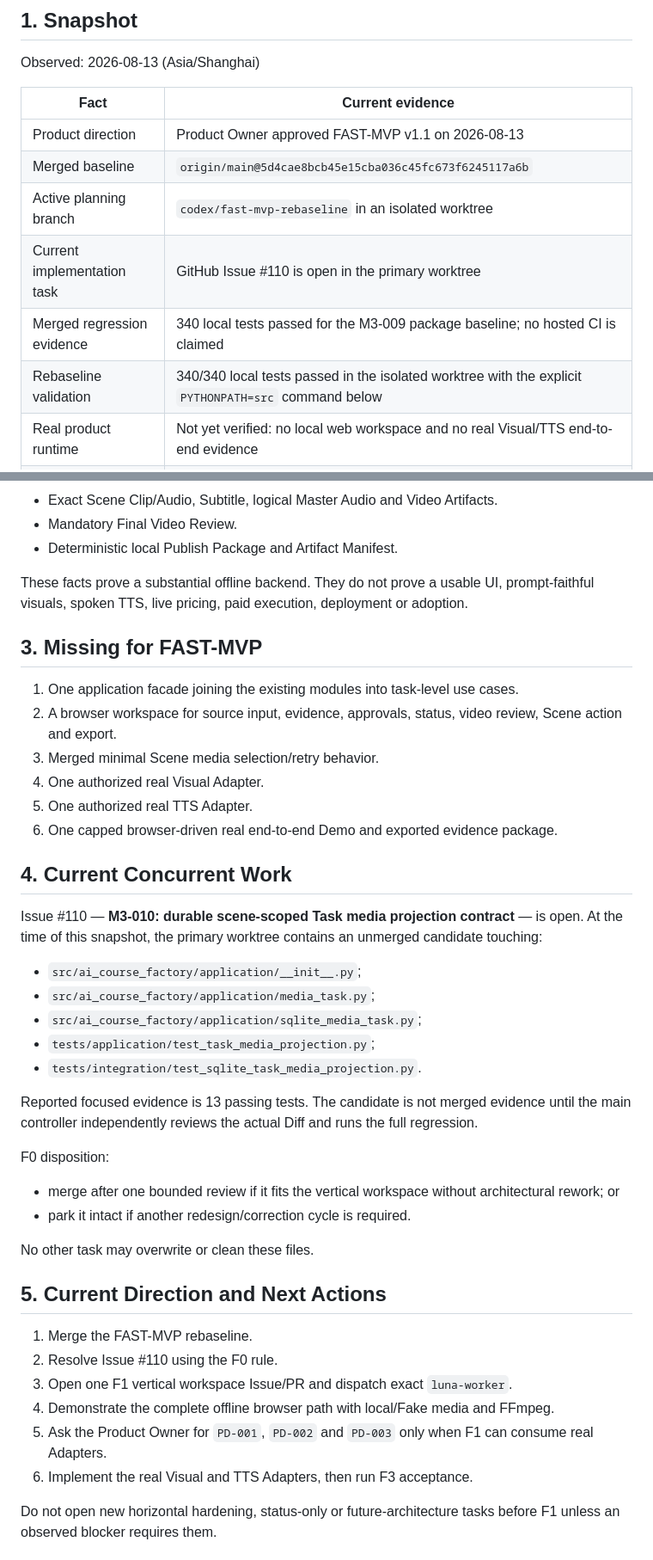
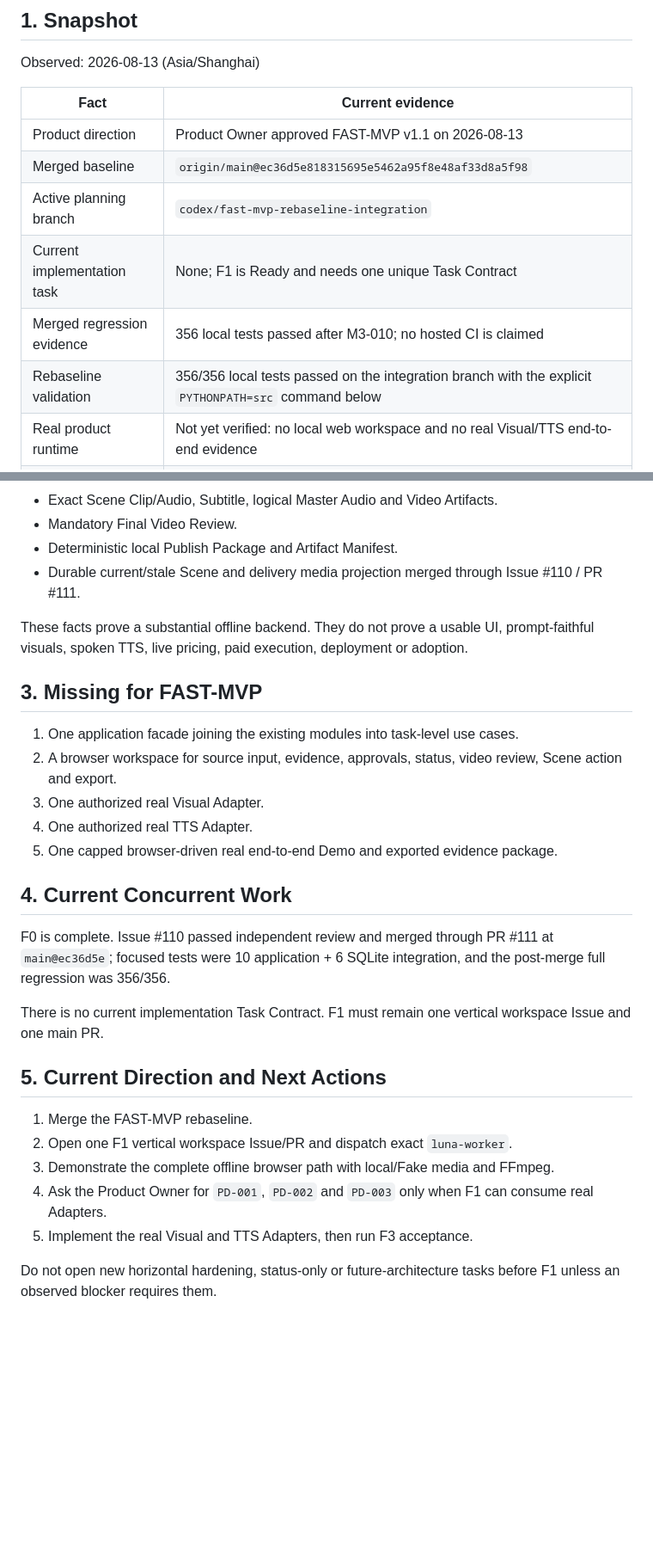
Before and after one commit to JettxonHo/AI-Course-Factory, a Markdown page: docs/STATUS.md, 2 parts joined by grey strips. Shown at 86% size. Rendered like a GitHub page; blank space fills up the shorter version.

Commit message:
docs: align fast mvp facts after M3-010

```diff
--- a/docs/STATUS.md
+++ b/docs/STATUS.md
@@ -7,11 +7,11 @@ Observed: 2026-08-13 (Asia/Shanghai)
 | Fact | Current evidence |
 | --- | --- |
 | Product direction | Product Owner approved FAST-MVP v1.1 on 2026-08-13 |
-| Merged baseline | `origin/main@5d4cae8bcb45e15cba036c45fc673f6245117a6b` |
-| Active planning branch | `codex/fast-mvp-rebaseline` in an isolated worktree |
-| Current implementation task | GitHub Issue #110 is open in the primary worktree |
-| Merged regression evidence | 340 local tests passed for the M3-009 package baseline; no hosted CI is claimed |
-| Rebaseline validation | 340/340 local tests passed in the isolated worktree with the explicit `PYTHONPATH=src` command below |
+| Merged baseline | `origin/main@ec36d5e818315695e5462a95f8e48af33d8a5f98` |
+| Active planning branch | `codex/fast-mvp-rebaseline-integration` |
+| Current implementation task | None; F1 is Ready and needs one unique Task Contract |
+| Merged regression evidence | 356 local tests passed after M3-010; no hosted CI is claimed |
+| Rebaseline validation | 356/356 local tests passed on the integration branch with the explicit `PYTHONPATH=src` command below |
 | Real product runtime | Not yet verified: no local web workspace and no real Visual/TTS end-to-end evidence |
 | Provider authorization | Not granted; `PD-001`–`PD-003` remain required |
 
@@ -32,6 +32,7 @@ This file is a current snapshot, not authorization and not a historical PR trans
 - Exact Scene Clip/Audio, Subtitle, logical Master Audio and Video Artifacts.
 - Mandatory Final Video Review.
 - Deterministic local Publish Package and Artifact Manifest.
+- Durable current/stale Scene and delivery media projection merged through Issue #110 / PR #111.
 
 These facts prove a substantial offline backend. They do not prove a usable UI, prompt-faithful visuals, spoken TTS, live pricing, paid execution, deployment or adoption.
 
@@ -39,38 +40,23 @@ These facts prove a substantial offline backend. They do not prove a usable UI,
 
 1. One application facade joining the existing modules into task-level use cases.
 2. A browser workspace for source input, evidence, approvals, status, video review, Scene action and export.
-3. Merged minimal Scene media selection/retry behavior.
-4. One authorized real Visual Adapter.
-5. One authorized real TTS Adapter.
-6. One capped browser-driven real end-to-end Demo and exported evidence package.
+3. One authorized real Visual Adapter.
+4. One authorized real TTS Adapter.
+5. One capped browser-driven real end-to-end Demo and exported evidence package.
 
 ## 4. Current Concurrent Work
 
-Issue #110 — **M3-010: durable scene-scoped Task media projection contract** — is open. At the time of this snapshot, the primary worktree contains an unmerged candidate touching:
+F0 is complete. Issue #110 passed independent review and merged through PR #111 at `main@ec36d5e`; focused tests were 10 application + 6 SQLite integration, and the post-merge full regression was 356/356.
 
-- `src/ai_course_factory/application/__init__.py`;
-- `src/ai_course_factory/application/media_task.py`;
-- `src/ai_course_factory/application/sqlite_media_task.py`;
-- `tests/application/test_task_media_projection.py`;
-- `tests/integration/test_sqlite_task_media_projection.py`.
-
-Reported focused evidence is 13 passing tests. The candidate is not merged evidence until the main controller independently reviews the actual Diff and runs the full regression.
-
-F0 disposition:
-
-- merge after one bounded review if it fits the vertical workspace without architectural rework; or
-- park it intact if another redesign/correction cycle is required.
-
-No other task may overwrite or clean these files.
+There is no current implementation Task Contract. F1 must remain one vertical workspace Issue and one main PR.
 
 ## 5. Current Direction and Next Actions
 
 1. Merge the FAST-MVP rebaseline.
-2. Resolve Issue #110 using the F0 rule.
-3. Open one F1 vertical workspace Issue/PR and dispatch exact `luna-worker`.
-4. Demonstrate the complete offline browser path with local/Fake media and FFmpeg.
-5. Ask the Product Owner for `PD-001`, `PD-002` and `PD-003` only when F1 can consume real Adapters.
-6. Implement the real Visual and TTS Adapters, then run F3 acceptance.
+2. Open one F1 vertical workspace Issue/PR and dispatch exact `luna-worker`.
+3. Demonstrate the complete offline browser path with local/Fake media and FFmpeg.
+4. Ask the Product Owner for `PD-001`, `PD-002` and `PD-003` only when F1 can consume real Adapters.
+5. Implement the real Visual and TTS Adapters, then run F3 acceptance.
 
 Do not open new horizontal hardening, status-only or future-architecture tasks before F1 unless an observed blocker requires them.
 
```
Also changed, not shown: GOAL.md (+9 -10 lines).
